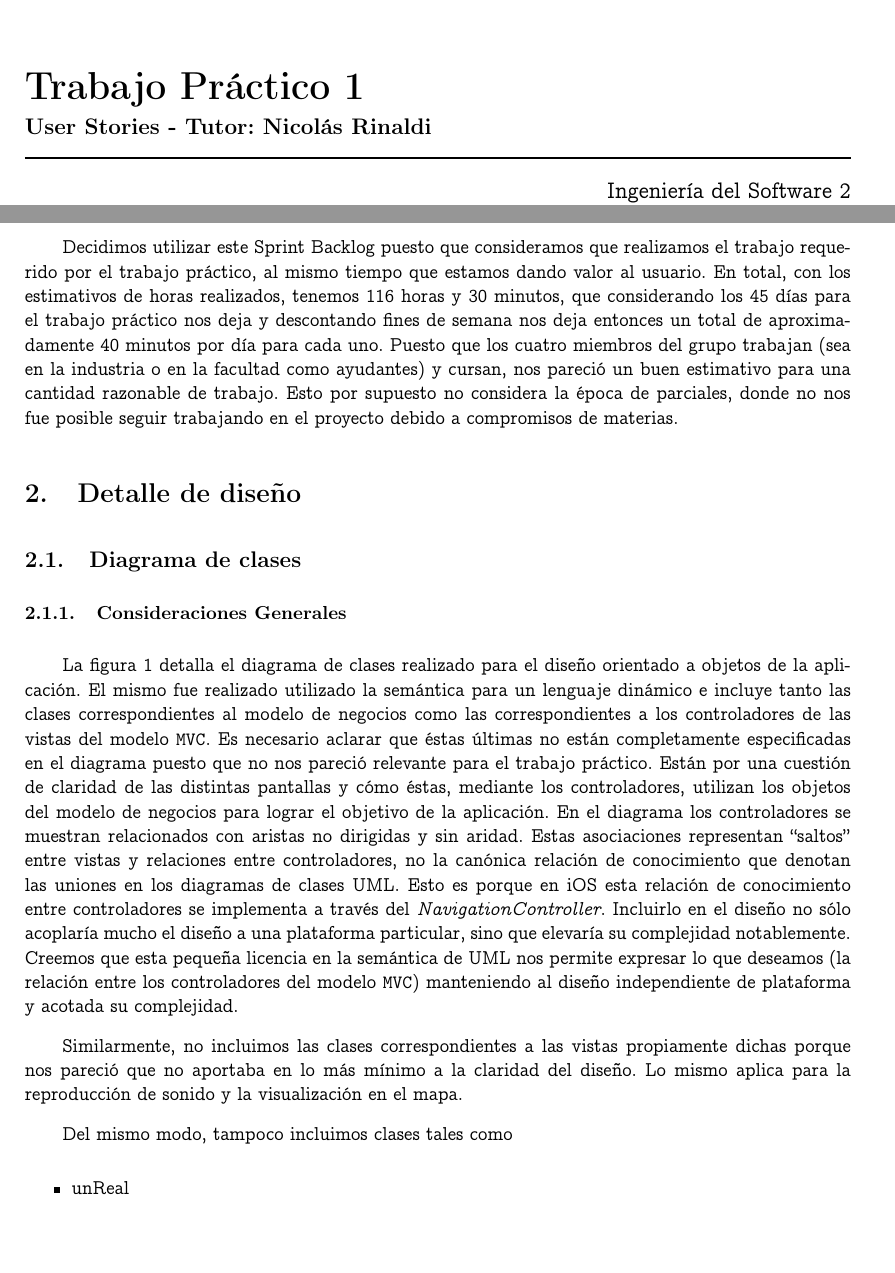
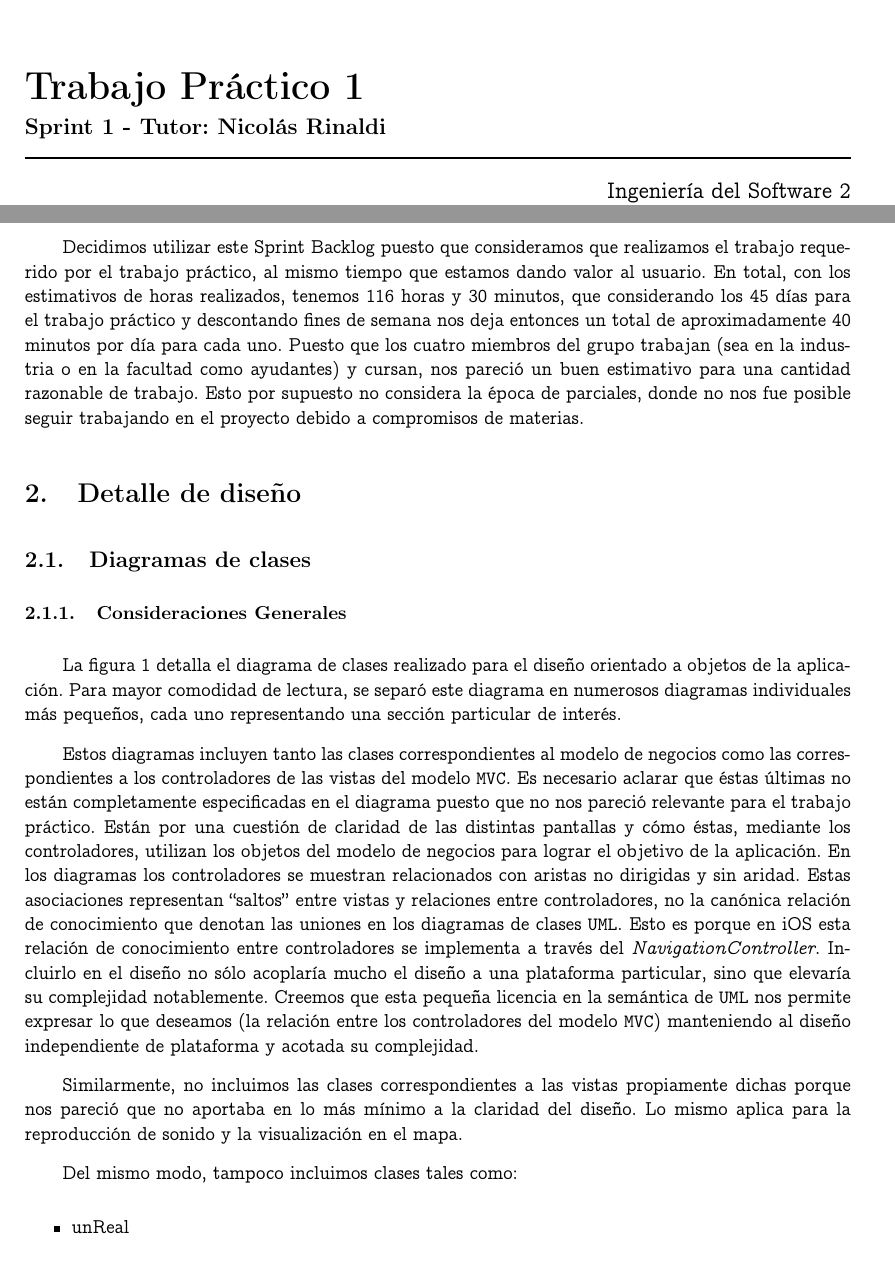
Before and after one commit to jsackmann/IngSoft2, a LaTeX document (Corre por tu vida/informe/informe.tex): two parts of pages 1 and 12 of 24, joined at a grey line, cut so that both start at the same text. Compiled offline with pdfLaTeX.

Commit message:
Hola vaneee =)

```diff
--- a/Corre por tu vida/informe/informe.tex
+++ b/Corre por tu vida/informe/informe.tex
@@ -72,7 +72,7 @@
 \materia{Ingenier\'ia del Software 2}
 \submateria{Segundo Cuatrim\'estre de 2013}
 \titulo{Trabajo Pr\'actico 1}
-\subtitulo{User Stories - Tutor: Nicol\'as Rinaldi}
+\subtitulo{Sprint 1 - Tutor: Nicol\'as Rinaldi}
 \grupo{Grupo 8}
 \integrante{Juli\'an Sackmann}{540/09}{jsackmann@gmail.com}
 \integrante{Juan Pablo Darago}{272/10}{jpdarago@gmail.com}
@@ -114,18 +114,20 @@ A continuaci\'on detallamos las \textit{user stories} que incluimos en el actual
 
 \subsection{Justificación del Sprint Backlog}
 
-Decidimos utilizar este Sprint Backlog puesto que consideramos que realizamos el trabajo requerido por el trabajo práctico, al mismo tiempo que estamos dando valor al usuario. En total, con los estimativos de horas realizados, tenemos 116 horas y 30 minutos,  que considerando los 45 días para el trabajo práctico nos deja y descontando fines de semana nos deja entonces un total de aproximadamente 40 minutos por día para cada uno. Puesto que los cuatro miembros del grupo trabajan (sea en la industria o en la facultad como ayudantes) y cursan, nos pareció un buen estimativo para una cantidad razonable de trabajo. Esto por supuesto no considera la época de parciales, donde no nos fue posible seguir trabajando en el proyecto debido a compromisos de materias.
+Decidimos utilizar este Sprint Backlog puesto que consideramos que realizamos el trabajo requerido por el trabajo práctico, al mismo tiempo que estamos dando valor al usuario. En total, con los estimativos de horas realizados, tenemos 116 horas y 30 minutos,  que considerando los 45 días para el trabajo práctico y descontando fines de semana nos deja entonces un total de aproximadamente 40 minutos por día para cada uno. Puesto que los cuatro miembros del grupo trabajan (sea en la industria o en la facultad como ayudantes) y cursan, nos pareció un buen estimativo para una cantidad razonable de trabajo. Esto por supuesto no considera la época de parciales, donde no nos fue posible seguir trabajando en el proyecto debido a compromisos de materias.
 
 \section{Detalle de diseño}
 
-\subsection{Diagrama de clases}
+\subsection{Diagramas de clases}
 
 \subsubsection{Consideraciones Generales}
-La figura \ref{diag_diseno} detalla el diagrama de clases realizado para el diseño orientado a objetos de la aplicación. El mismo fue realizado utilizado la semántica para un lenguaje dinámico e incluye tanto las clases correspondientes al modelo de negocios como las correspondientes a los controladores de las vistas del modelo \texttt{MVC}. Es necesario aclarar que éstas últimas no están completamente especificadas en el diagrama puesto que no nos pareció relevante para el trabajo práctico. Están por una cuestión de claridad de las distintas pantallas y cómo éstas, mediante los controladores, utilizan los objetos del modelo de negocios para lograr el objetivo de la aplicación. En el diagrama los controladores se muestran relacionados con aristas no dirigidas y sin aridad. Estas asociaciones representan ``saltos'' entre vistas y relaciones entre controladores, no la canónica relación de conocimiento que denotan las uniones en los diagramas de clases UML. Esto es porque en iOS esta relación de conocimiento entre controladores se implementa a través del \emph{NavigationController}. Incluirlo en el diseño no sólo acoplaría mucho el diseño a una plataforma particular, sino que elevaría su complejidad notablemente. Creemos que esta pequeña licencia en la semántica de UML nos permite expresar lo que deseamos (la relación entre los controladores del modelo \texttt{MVC}) manteniendo al diseño independiente de plataforma y acotada su complejidad.
+La figura \ref{diag_diseno} detalla el diagrama de clases realizado para el diseño orientado a objetos de la aplicación. Para mayor comodidad de lectura, se separó este diagrama en numerosos diagramas individuales más pequeños, cada uno representando una sección particular de interés.
+
+Estos diagramas incluyen tanto las clases correspondientes al modelo de negocios como las correspondientes a los controladores de las vistas del modelo \texttt{MVC}. Es necesario aclarar que éstas últimas no están completamente especificadas en el diagrama puesto que no nos pareció relevante para el trabajo práctico. Están por una cuestión de claridad de las distintas pantallas y cómo éstas, mediante los controladores, utilizan los objetos del modelo de negocios para lograr el objetivo de la aplicación. En los diagramas los controladores se muestran relacionados con aristas no dirigidas y sin aridad. Estas asociaciones representan ``saltos'' entre vistas y relaciones entre controladores, no la canónica relación de conocimiento que denotan las uniones en los diagramas de clases \texttt{UML}. Esto es porque en iOS esta relación de conocimiento entre controladores se implementa a través del \emph{NavigationController}. Incluirlo en el diseño no sólo acoplaría mucho el diseño a una plataforma particular, sino que elevaría su complejidad notablemente. Creemos que esta pequeña licencia en la semántica de \texttt{UML} nos permite expresar lo que deseamos (la relación entre los controladores del modelo \texttt{MVC}) manteniendo al diseño independiente de plataforma y acotada su complejidad.
 
 Similarmente, no incluimos las clases correspondientes a las vistas propiamente dichas porque nos pareció que no aportaba en lo más mínimo a la claridad del diseño. Lo mismo aplica para la reproducción de sonido y la visualización en el mapa.
 
-Del mismo modo, tampoco incluimos clases tales como
+Del mismo modo, tampoco incluimos clases tales como:
 \begin{itemize}
 	\item unReal
 	\item unEntero
```
Also changed, not shown: Corre por tu vida/informe/informe.tex (6 more changed lines).
